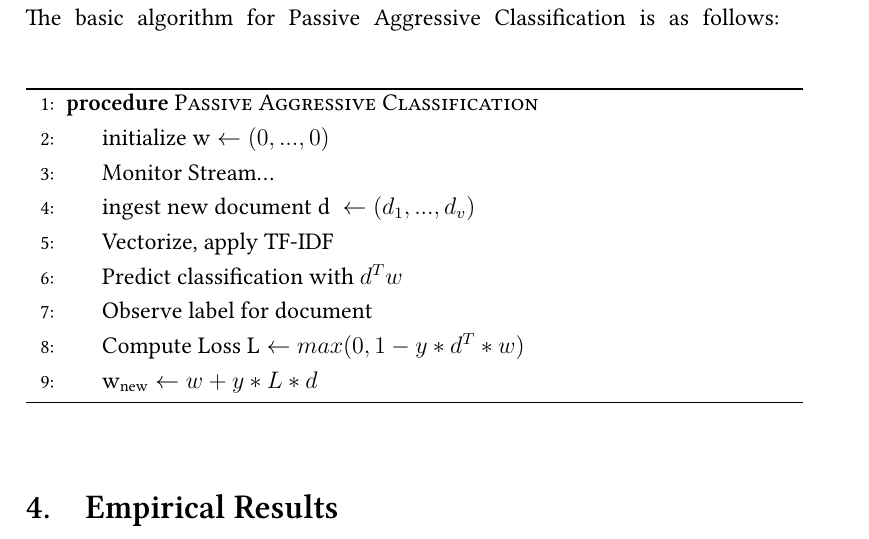
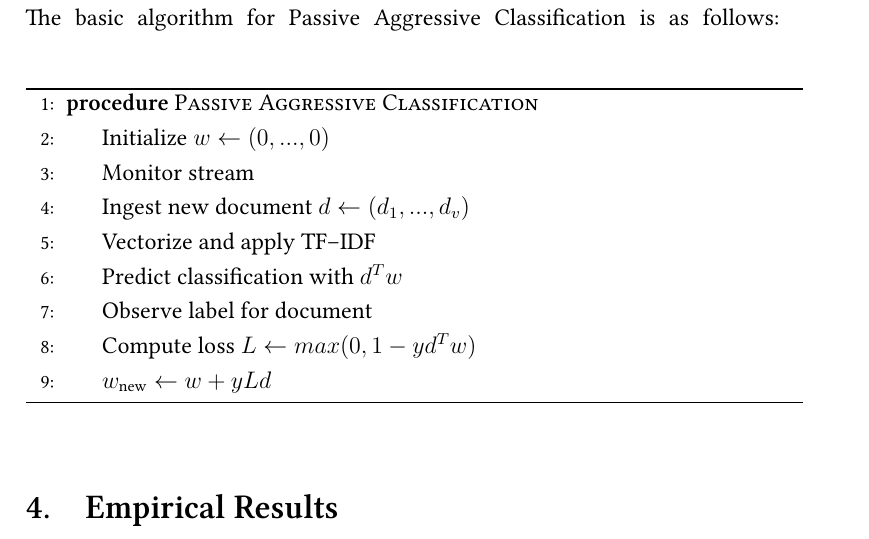
Before and after one commit to PatrickMcGrath29/Trash-Text-Identification, a LaTeX document (report/report.tex): part of page 3 of 7, cut so that both start at the same text. Compiled offline with XeLaTeX.

Commit message:
Clean up passive aggressive pseudocode

```diff
--- a/report/report.tex
+++ b/report/report.tex
@@ -72,14 +72,14 @@
 	\begin{algorithm}
 	\begin{algorithmic}[1]
 			\Procedure{Passive Aggressive Classification}{}
-    \State $\text{initialize w} \gets (0, ..., 0)$
-    \State $\text{Monitor Stream...}$
-    \State $\text{ingest new document d } \gets (d_1, ..., d_v)$
-    \State $\text{Vectorize, apply TF-IDF}$
-    \State $\text{Predict classification with } d^T w$
-    \State $\text{Observe label for document}$
-    \State $\text{Compute Loss L} \gets max(0, 1-y*d^T*w)$
-    \State $\text{w}_{\text{new}} \gets w + y*L*d$
+			\State Initialize $w \gets (0, ..., 0)$
+			\State Monitor stream
+			\State Ingest new document $d \gets (d_1, ..., d_v)$
+			\State Vectorize and apply TF--IDF
+			\State Predict classification with $d^T w$
+			\State Observe label for document
+			\State Compute loss $L \gets max(0, 1 - y d^T w)$
+			\State $w_{\text{new}} \gets w + y L d$
 			\EndProcedure
 		\end{algorithmic}
 	\end{algorithm}
```
Lines whose indentation alone changed are shown as unchanged.
